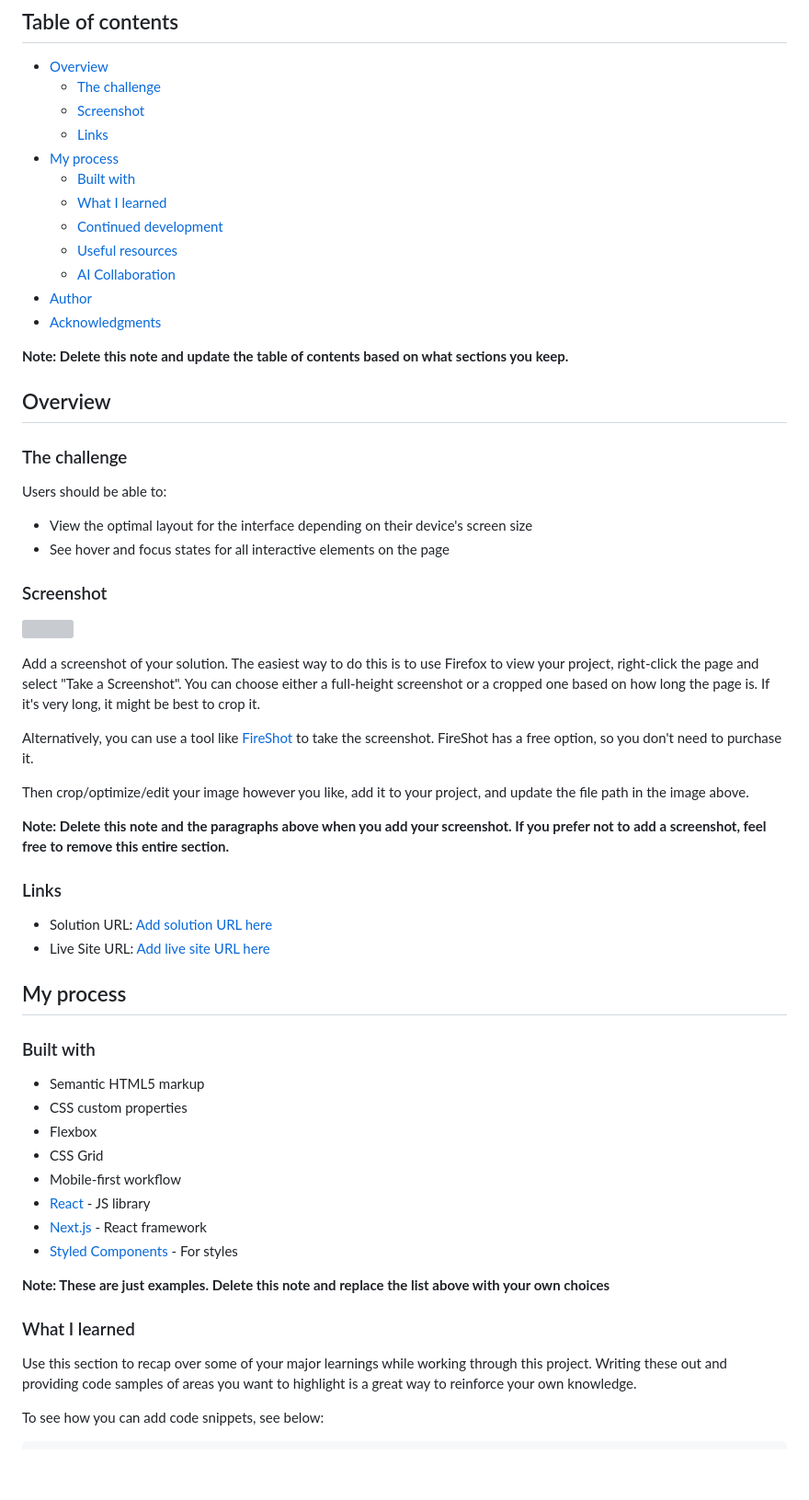
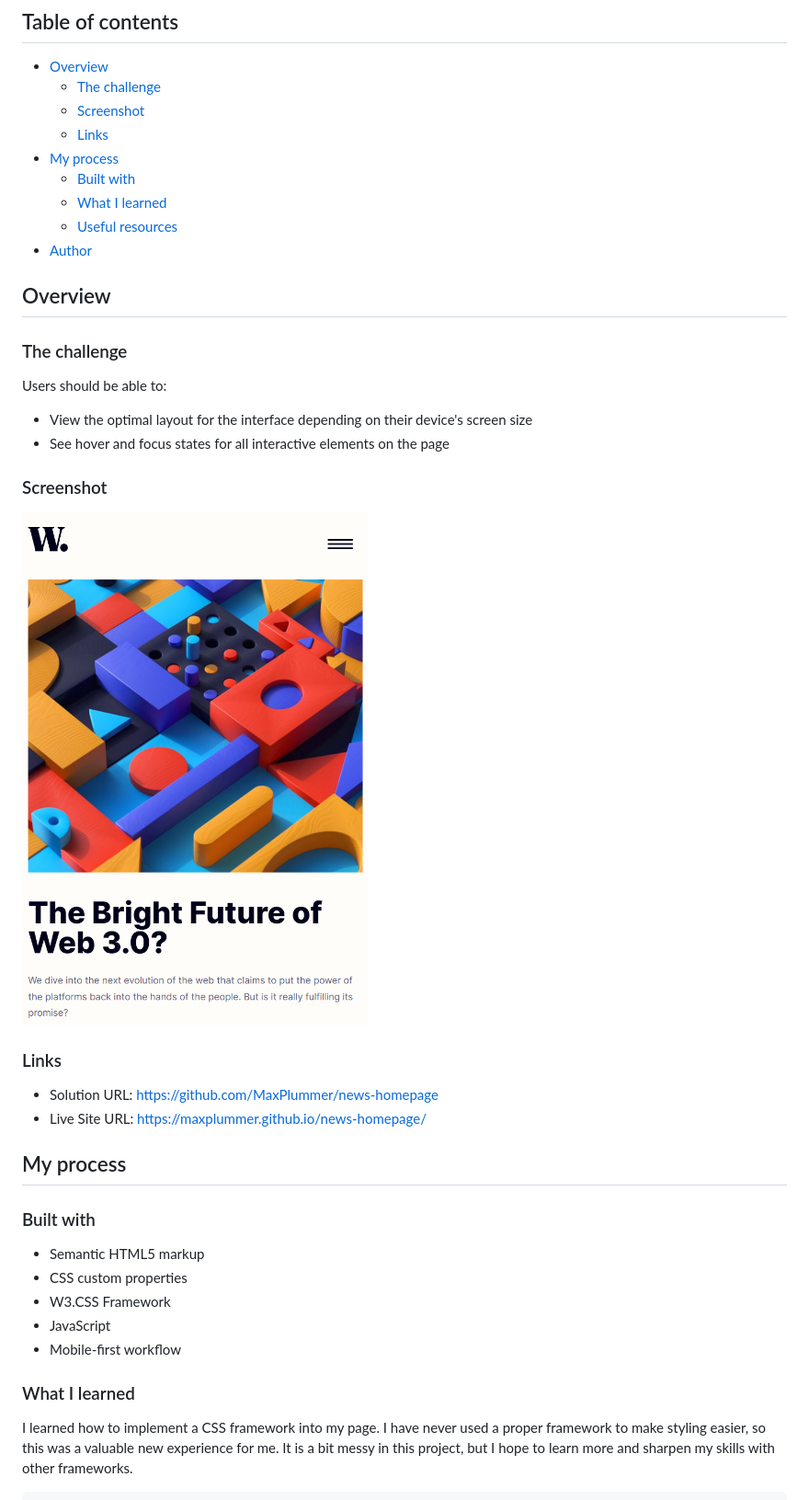
Before and after one commit to MaxPlummer/news-homepage, a Markdown page: README.md, the part around one of its changes. Shown at 92% size. GitHub-like rendering; pictures changed too: screenshot.png (added); blank space fills up the shorter version; grey boxes are pictures that could not be loaded.

````diff
--- a/README.md
+++ b/README.md
@@ -11,13 +11,8 @@ This is a solution to the [News homepage challenge on Frontend Mentor](https://w
 - [My process](#my-process)
   - [Built with](#built-with)
   - [What I learned](#what-i-learned)
-  - [Continued development](#continued-development)
   - [Useful resources](#useful-resources)
-  - [AI Collaboration](#ai-collaboration)
 - [Author](#author)
-- [Acknowledgments](#acknowledgments)
-
-**Note: Delete this note and update the table of contents based on what sections you keep.**
 
 ## Overview
 
@@ -32,18 +27,10 @@ Users should be able to:
 
 ![](./screenshot.png)
 
-Add a screenshot of your solution. The easiest way to do this is to use Firefox to view your project, right-click the page and select "Take a Screenshot". You can choose either a full-height screenshot or a cropped one based on how long the page is. If it's very long, it might be best to crop it.
-
-Alternatively, you can use a tool like [FireShot](https://getfireshot.com/) to take the screenshot. FireShot has a free option, so you don't need to purchase it.
-
-Then crop/optimize/edit your image however you like, add it to your project, and update the file path in the image above.
-
-**Note: Delete this note and the paragraphs above when you add your screenshot. If you prefer not to add a screenshot, feel free to remove this entire section.**
-
 ### Links
 
-- Solution URL: [Add solution URL here](https://your-solution-url.com)
-- Live Site URL: [Add live site URL here](https://your-live-site-url.com)
+- Solution URL: https://github.com/MaxPlummer/news-homepage
+- Live Site URL: https://maxplummer.github.io/news-homepage/
 
 ## My process
 
@@ -51,19 +38,12 @@ Then crop/optimize/edit your image however you like, add it to your project, and
 
 - Semantic HTML5 markup
 - CSS custom properties
-- Flexbox
-- CSS Grid
+- W3.CSS Framework
+- JavaScript
 - Mobile-first workflow
-- [React](https://reactjs.org/) - JS library
-- [Next.js](https://nextjs.org/) - React framework
-- [Styled Components](https://styled-components.com/) - For styles
-
-**Note: These are just examples. Delete this note and replace the list above with your own choices**
 
 ### What I learned
 
-Use this section to recap over some of your major learnings while working through this project. Writing these out and providing code samples of areas you want to highlight is a great way to reinforce your own knowledge.
-
-To see how you can add code snippets, see below:
+I learned how to implement a CSS framework into my page. I have never used a proper framework to make styling easier, so this was a valuable new experience for me. It is a bit messy in this project, but I hope to learn more and sharpen my skills with other frameworks.
 
 ```html
````
Also changed, not shown: other parts of README.md (+11 -34 lines).
